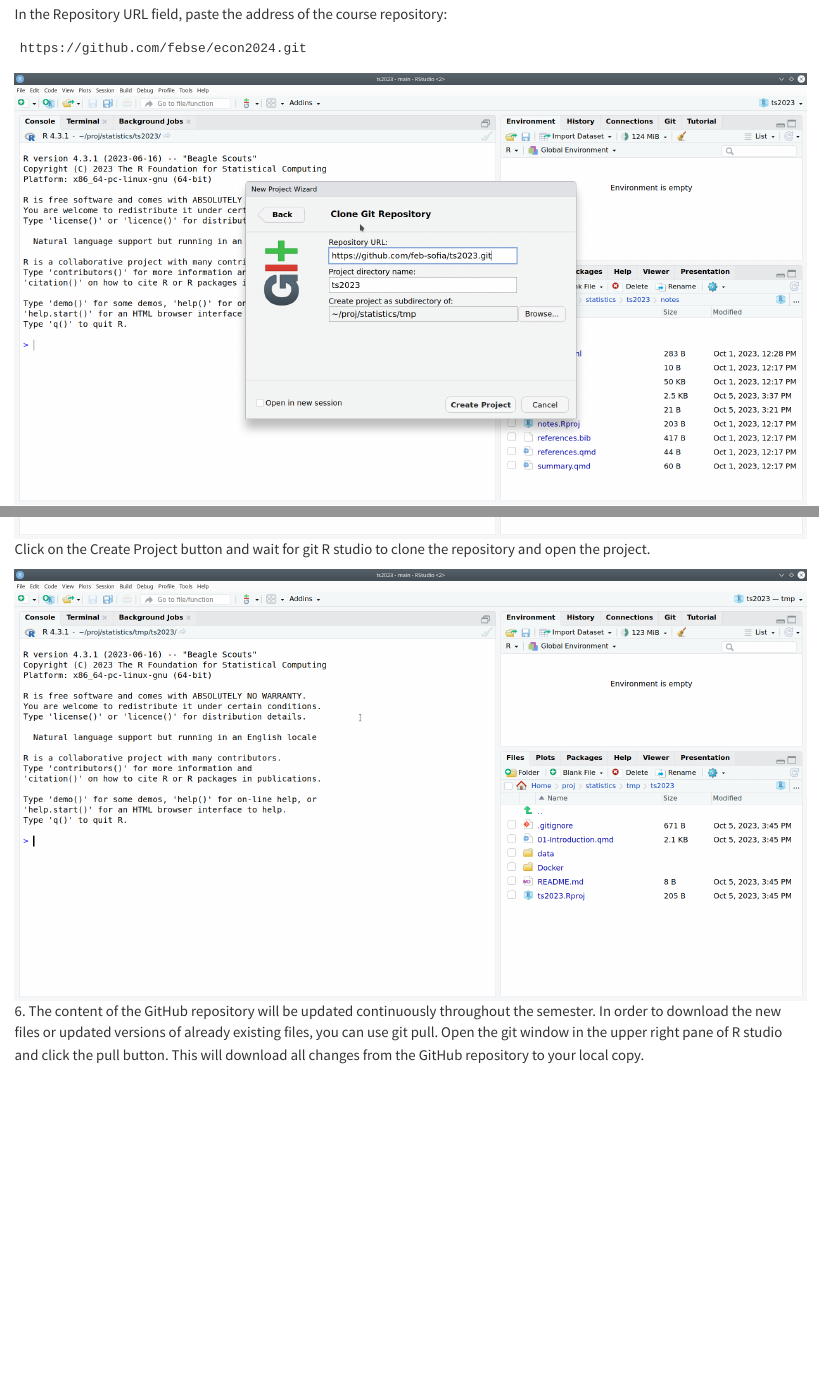
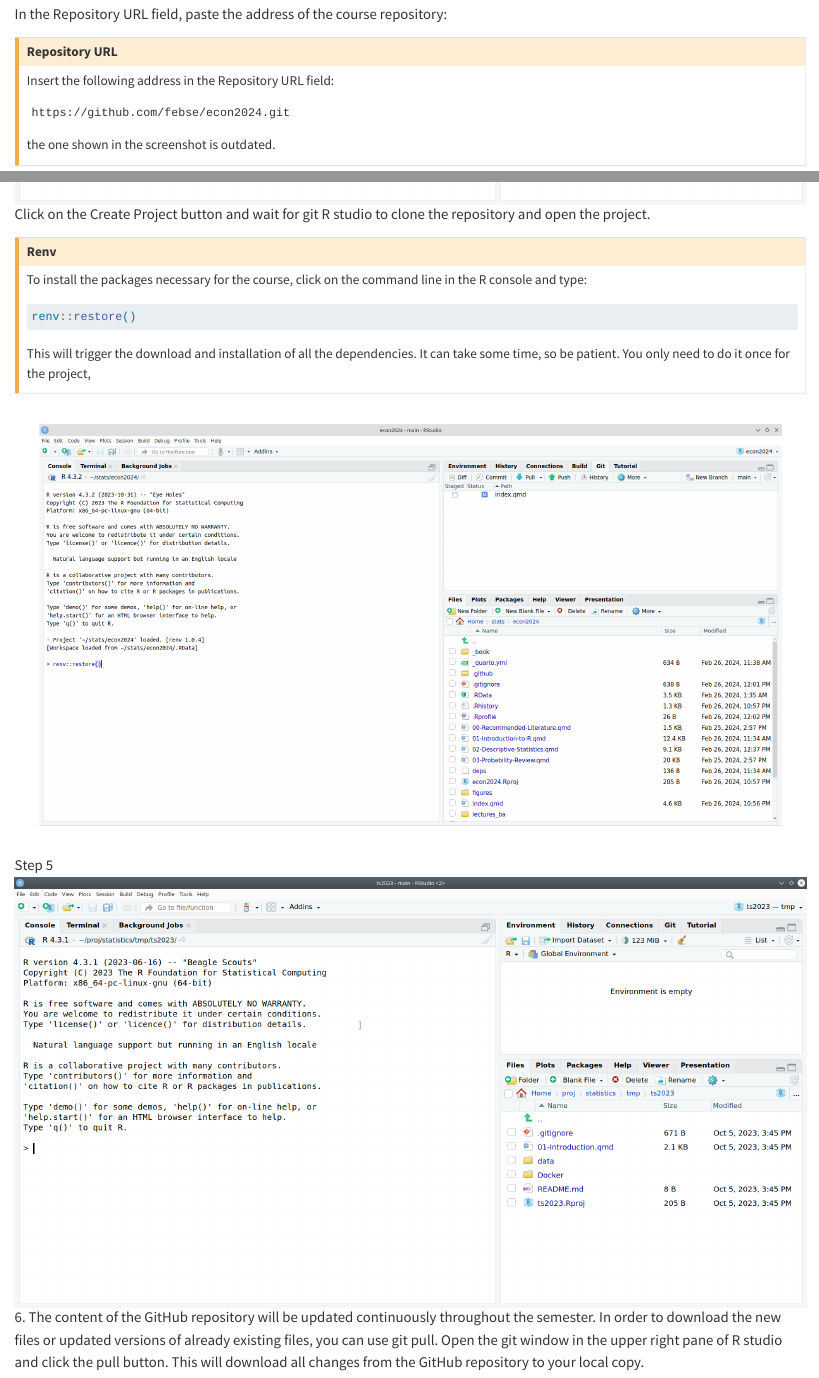
Before and after one commit to febse/econ2024, a Quarto document (index.qmd): the page in a window 1100 px wide, from 2720 px down, and a second part further down, joined at a grey line. Rendered offline with R 4.5, knitr and Pandoc in place of Quarto, with nearby package versions.

Commit message:
Update setup instructions

````diff
--- a/index.qmd
+++ b/index.qmd
@@ -59,34 +52,45 @@
+## Repository URL
+
+Insert the following address in the Repository URL field:
 
 ```
 https://github.com/febse/econ2024.git
 ```
 
+the one shown in the screenshot is outdated.
+:::
 
-![Paste the git repository address](figures/RStudio_new_project_4.png)
-Click on the Create Project button and wait for git R studio to clone the
-repository and open the project.
+![Paste the git repository address](figures/RStudio_new_project_4.png) Click on the Create Project button and wait for git R studio to clone the repository and open the project.
 
-![Step 5](figures/RStudio_new_project_5.png)
-6. The content of the GitHub repository will be updated continuously throughout
-the semester. In order to download the new files or updated versions of already
-existing files, you can use git pull. Open the git window in the upper right pane
-of R studio and click the pull button. This will download all changes from the GitHub
-repository to your local copy.
+:::{.callout-caution}
+## Renv
+
+To install the packages necessary for the course, click on the command line
+in the R console and type:
+
+```r
+renv::restore()
+```
+
+This will trigger the download and installation of all the dependencies.
+It can take some time, so be patient. You only need to do it once for the project,
+:::
+
+![Step 5](figures/RStudio_new_project_renv.png)
+
+![Step 6](figures/RStudio_new_project_5.png) 6. The content of the GitHub repository will be updated continuously throughout the semester. In order to download the new files or updated versions of already existing files, you can use git pull. Open the git window in the upper right pane of R studio and click the pull button. This will download all changes from the GitHub repository to your local copy.
 
 ![Step 7](figures/RStudio_new_project_7.png)
 
-
-8. Note that if you have modified the files tracked by git that have changed
-in the repository, git pull will fail with an error similar to this one:
+8.  Note that if you have modified the files tracked by git that have changed in the repository, git pull will fail with an error similar to this one:
 
 ![Pull error](figures/RStudio_new_project_8.png)
 
-To avoid this, you can roll back the file to its original state. Right-click
-on the file in the git window and choose "revert."
+To avoid this, you can roll back the file to its original state. Right-click on the file in the git window and choose "revert."
 
 ![Revert](figures/RStudio_new_project_revert.png)
 
-9. In the exercise classes, we will use many functions from the `tidyverse` system and several other packages. Before accessing these packages' functionality, you need to install them first. Find the R console in R studio and paste the following line on the command line. Press enter to run it and wait for the installation to complete.
+9.  In the exercise classes, we will use many functions from the `tidyverse` system and several other packages. Before accessing these packages' functionality, you need to install them first. Find the R console in R studio and paste the following line on the command line. Press enter to run it and wait for the installation to complete.
 
 ```{r, eval = FALSE}
 install.packages(c("tidyverse", "tidyverts", "xts", "quantmod", "urca"))
````
Also changed, not shown: figures/RStudio_new_project_renv.png (added), index.qmd (51 more changed lines).
